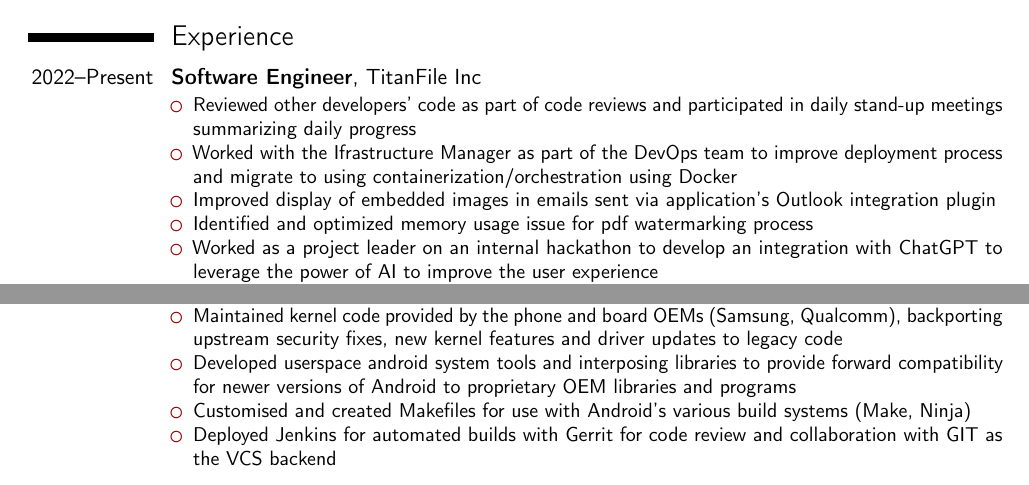
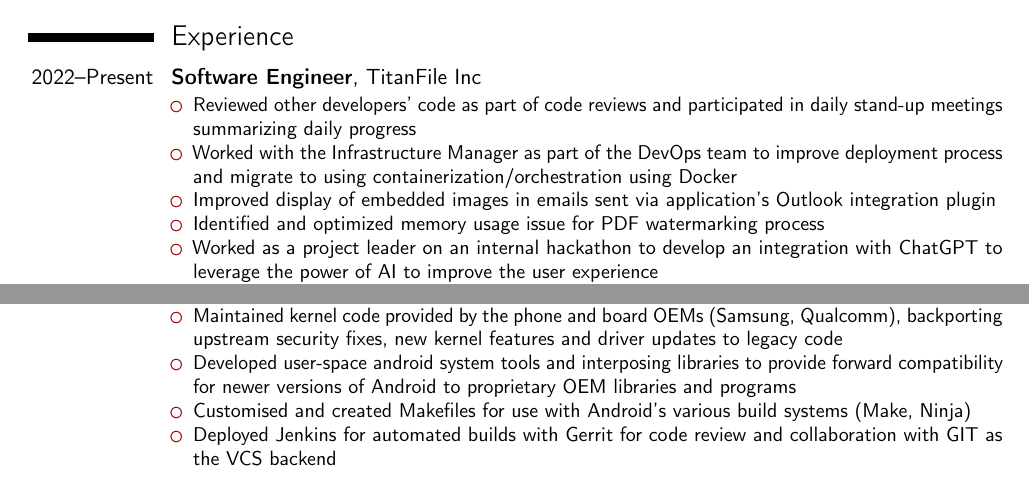
Before and after one commit to vince2678/resume, a LaTeX CV (resume.tex): two parts of pages 1 and 2 of 2, joined at a grey line, cut so that both start at the same text. Compiled offline with pdfLaTeX.

Commit message:
spelling, grammar

```diff
--- a/resume.tex
+++ b/resume.tex
@@ -71,9 +71,9 @@
 \cventry{2022--Present}{Software Engineer}{}{TitanFile Inc}{}{
 	\begin{itemize}
 		\item Reviewed other developers' code as part of code reviews and participated in daily stand-up meetings summarizing daily progress
-		\item Worked with the Ifrastructure Manager as part of the DevOps team to improve deployment process and migrate to using containerization/orchestration using Docker
+		\item Worked with the Infrastructure Manager as part of the DevOps team to improve deployment process and migrate to using containerization/orchestration using Docker
 		\item Improved display of embedded images in emails sent via application's Outlook integration plugin
-		\item Identified and optimized memory usage issue for pdf watermarking process
+		\item Identified and optimized memory usage issue for PDF watermarking process
 		\item Worked as a project leader on an internal hackathon to develop an integration with ChatGPT to leverage the power of AI to improve the user experience
 		\item Developed Microsoft 365 integration using Microsoft's WOPI specification from scratch to enable viewing and editing documents within the application, implementing new code in TypeScript using React.js framework
 		\item Rewrote frequently used views such as the generic dialog and PDF viewer in TypeScript using React.js and JSX/TSX to increase reusability and readability
@@ -114,7 +114,7 @@
         versions up to and including Android 10 (Q)
 		\item Maintained kernel code provided by the phone and board OEMs (Samsung, Qualcomm),
 backporting upstream security fixes, new kernel features and driver updates to legacy code
-		\item Developed userspace android system tools and interposing libraries to provide forward compatibility for newer versions of Android to
+		\item Developed user-space android system tools and interposing libraries to provide forward compatibility for newer versions of Android to
 proprietary OEM libraries and programs
 		\item Customised and created Makefiles for use with Android's various build systems (Make, Ninja)
 		\item Deployed Jenkins for automated builds with Gerrit for code review and collaboration with GIT as the VCS backend
```
